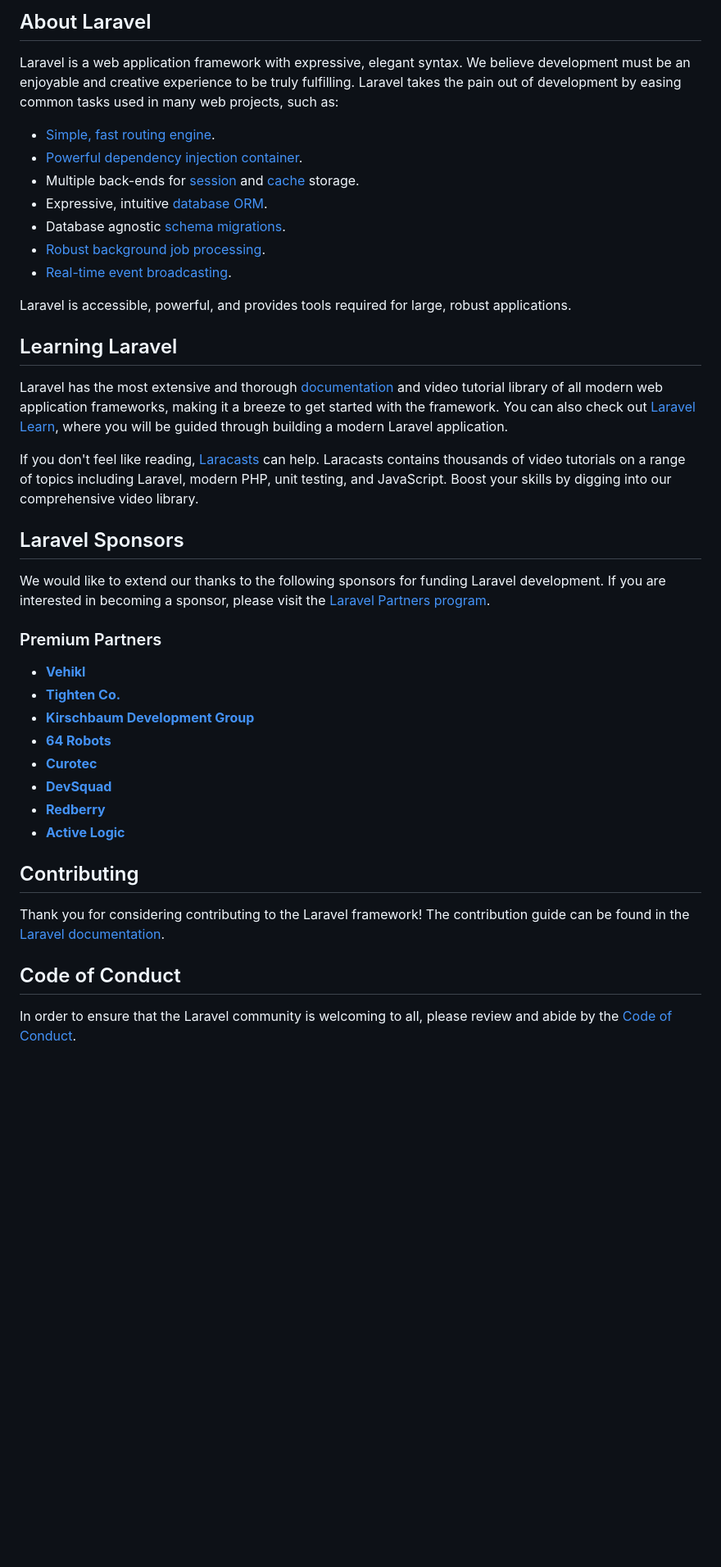
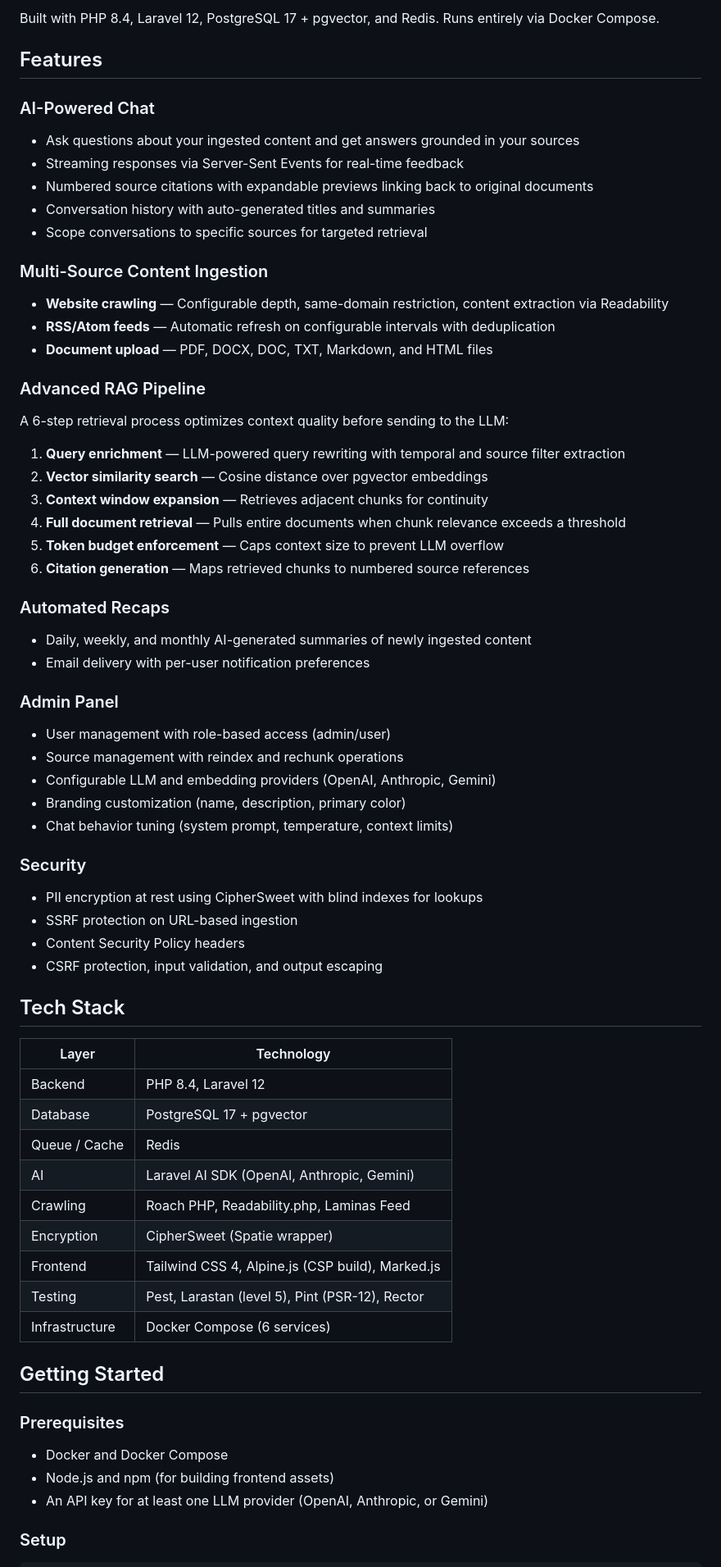
Before and after one commit to Teunozz/general-rag-chat, a Markdown page: README.md, the part around one of its changes. Shown at 82% size. GitHub-like rendering; blank space fills up the shorter version.

Commit message:
Replace default Laravel README with project-specific documentation
Co-Authored-By: Claude Opus 4.6 <noreply@anthropic.com>

```diff
--- a/README.md
+++ b/README.md
@@ -9,44 +4,68 @@
 
-## About Laravel
+Built with PHP 8.4, Laravel 12, PostgreSQL 17 + pgvector, and Redis. Runs entirely via Docker Compose.
 
-Laravel is a web application framework with expressive, elegant syntax. We believe development must be an enjoyable and creative experience to be truly fulfilling. Laravel takes the pain out of development by easing common tasks used in many web projects, such as:
+## Features
 
-- [Simple, fast routing engine](https://laravel.com/docs/routing).
-- [Powerful dependency injection container](https://laravel.com/docs/container).
-- Multiple back-ends for [session](https://laravel.com/docs/session) and [cache](https://laravel.com/docs/cache) storage.
-- Expressive, intuitive [database ORM](https://laravel.com/docs/eloquent).
-- Database agnostic [schema migrations](https://laravel.com/docs/migrations).
-- [Robust background job processing](https://laravel.com/docs/queues).
-- [Real-time event broadcasting](https://laravel.com/docs/broadcasting).
+### AI-Powered Chat
+- Ask questions about your ingested content and get answers grounded in your sources
+- Streaming responses via Server-Sent Events for real-time feedback
+- Numbered source citations with expandable previews linking back to original documents
+- Conversation history with auto-generated titles and summaries
+- Scope conversations to specific sources for targeted retrieval
 
-Laravel is accessible, powerful, and provides tools required for large, robust applications.
+### Multi-Source Content Ingestion
+- **Website crawling** — Configurable depth, same-domain restriction, content extraction via Readability
+- **RSS/Atom feeds** — Automatic refresh on configurable intervals with deduplication
+- **Document upload** — PDF, DOCX, DOC, TXT, Markdown, and HTML files
 
-## Learning Laravel
+### Advanced RAG Pipeline
+A 6-step retrieval process optimizes context quality before sending to the LLM:
 
-Laravel has the most extensive and thorough [documentation](https://laravel.com/docs) and video tutorial library of all modern web application frameworks, making it a breeze to get started with the framework. You can also check out [Laravel Learn](https://laravel.com/learn), where you will be guided through building a modern Laravel application.
+1. **Query enrichment** — LLM-powered query rewriting with temporal and source filter extraction
+2. **Vector similarity search** — Cosine distance over pgvector embeddings
+3. **Context window expansion** — Retrieves adjacent chunks for continuity
+4. **Full document retrieval** — Pulls entire documents when chunk relevance exceeds a threshold
+5. **Token budget enforcement** — Caps context size to prevent LLM overflow
+6. **Citation generation** — Maps retrieved chunks to numbered source references
 
-If you don't feel like reading, [Laracasts](https://laracasts.com) can help. Laracasts contains thousands of video tutorials on a range of topics including Laravel, modern PHP, unit testing, and JavaScript. Boost your skills by digging into our comprehensive video library.
+### Automated Recaps
+- Daily, weekly, and monthly AI-generated summaries of newly ingested content
+- Email delivery with per-user notification preferences
 
-## Laravel Sponsors
+### Admin Panel
+- User management with role-based access (admin/user)
+- Source management with reindex and rechunk operations
+- Configurable LLM and embedding providers (OpenAI, Anthropic, Gemini)
+- Branding customization (name, description, primary color)
+- Chat behavior tuning (system prompt, temperature, context limits)
 
-We would like to extend our thanks to the following sponsors for funding Laravel development. If you are interested in becoming a sponsor, please visit the [Laravel Partners program](https://partners.laravel.com).
+### Security
+- PII encryption at rest using CipherSweet with blind indexes for lookups
+- SSRF protection on URL-based ingestion
+- Content Security Policy headers
+- CSRF protection, input validation, and output escaping
 
-### Premium Partners
+## Tech Stack
 
-- **[Vehikl](https://vehikl.com)**
-- **[Tighten Co.](https://tighten.co)**
-- **[Kirschbaum Development Group](https://kirschbaumdevelopment.com)**
-- **[64 Robots](https://64robots.com)**
-- **[Curotec](https://www.curotec.com/services/technologies/laravel)**
-- **[DevSquad](https://devsquad.com/hire-laravel-developers)**
-- **[Redberry](https://redberry.international/laravel-development)**
-- **[Active Logic](https://activelogic.com)**
+| Layer | Technology |
+|---|---|
+| Backend | PHP 8.4, Laravel 12 |
+| Database | PostgreSQL 17 + pgvector |
+| Queue / Cache | Redis |
+| AI | Laravel AI SDK (OpenAI, Anthropic, Gemini) |
+| Crawling | Roach PHP, Readability.php, Laminas Feed |
+| Encryption | CipherSweet (Spatie wrapper) |
+| Frontend | Tailwind CSS 4, Alpine.js (CSP build), Marked.js |
+| Testing | Pest, Larastan (level 5), Pint (PSR-12), Rector |
+| Infrastructure | Docker Compose (6 services) |
 
-## Contributing
+## Getting Started
 
-Thank you for considering contributing to the Laravel framework! The contribution guide can be found in the [Laravel documentation](https://laravel.com/docs/contributions).
+### Prerequisites
 
-## Code of Conduct
+- Docker and Docker Compose
+- Node.js and npm (for building frontend assets)
+- An API key for at least one LLM provider (OpenAI, Anthropic, or Gemini)
 
-In order to ensure that the Laravel community is welcoming to all, please review and abide by the [Code of Conduct](https://laravel.com/docs/contributions#code-of-conduct).
+### Setup
 
```
Also changed, not shown: other parts of README.md (+87 -10 lines).
